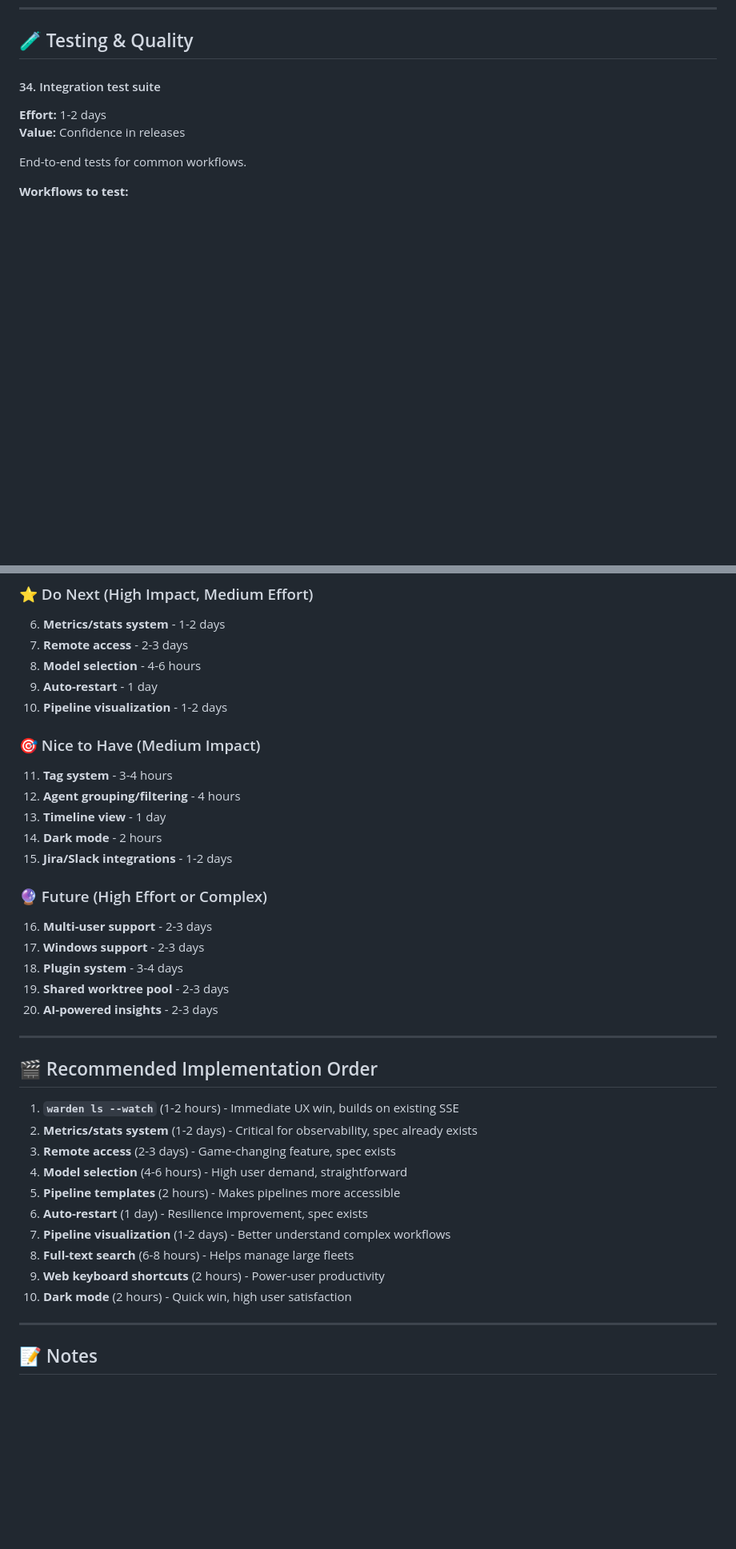
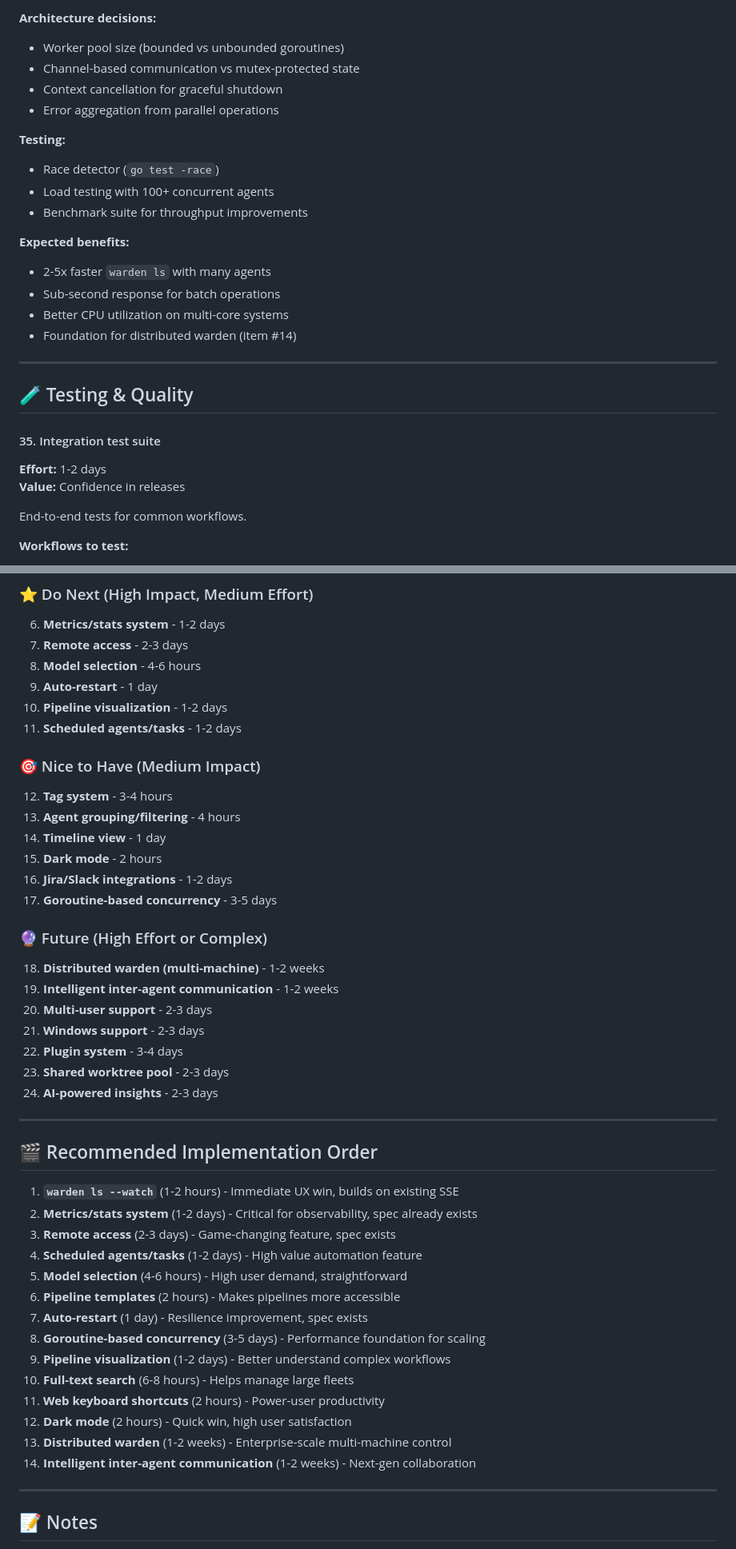
Before and after one commit to srjn45/warden, a Markdown page: docs/FUTURE_ENHANCEMENTS.md, 2 parts joined by grey strips. Shown at 80% size. Drawn GitHub-style; blank space fills up the shorter version.

```diff
--- a/docs/FUTURE_ENHANCEMENTS.md
+++ b/docs/FUTURE_ENHANCEMENTS.md
@@ -781,6 +849,25 @@ warden done agent-123 --create-pr
+**Architecture decisions:**
+- Worker pool size (bounded vs unbounded goroutines)
+- Channel-based communication vs mutex-protected state
+- Context cancellation for graceful shutdown
+- Error aggregation from parallel operations
+
+**Testing:**
+- Race detector (`go test -race`)
+- Load testing with 100+ concurrent agents
+- Benchmark suite for throughput improvements
+
+**Expected benefits:**
+- 2-5x faster `warden ls` with many agents
+- Sub-second response for batch operations
+- Better CPU utilization on multi-core systems
+- Foundation for distributed warden (item #14)
+
+---
+
 ## 🧪 Testing & Quality
 
-#### 34. Integration test suite
+#### 35. Integration test suite
 **Effort:** 1-2 days
 **Value:** Confidence in releases
 
@@ -1021,22 +1159,26 @@ Analyze agent patterns, suggest optimizations.
 8. **Model selection** - 4-6 hours
 9. **Auto-restart** - 1 day
 10. **Pipeline visualization** - 1-2 days
+11. **Scheduled agents/tasks** - 1-2 days
 
 ### 🎯 Nice to Have (Medium Impact)
 
-11. **Tag system** - 3-4 hours
-12. **Agent grouping/filtering** - 4 hours
-13. **Timeline view** - 1 day
-14. **Dark mode** - 2 hours
-15. **Jira/Slack integrations** - 1-2 days
+12. **Tag system** - 3-4 hours
+13. **Agent grouping/filtering** - 4 hours
+14. **Timeline view** - 1 day
+15. **Dark mode** - 2 hours
+16. **Jira/Slack integrations** - 1-2 days
+17. **Goroutine-based concurrency** - 3-5 days
 
 ### 🔮 Future (High Effort or Complex)
 
-16. **Multi-user support** - 2-3 days
-17. **Windows support** - 2-3 days
-18. **Plugin system** - 3-4 days
-19. **Shared worktree pool** - 2-3 days
-20. **AI-powered insights** - 2-3 days
+18. **Distributed warden (multi-machine)** - 1-2 weeks
+19. **Intelligent inter-agent communication** - 1-2 weeks
+20. **Multi-user support** - 2-3 days
+21. **Windows support** - 2-3 days
+22. **Plugin system** - 3-4 days
+23. **Shared worktree pool** - 2-3 days
+24. **AI-powered insights** - 2-3 days
 
 ---
 
@@ -1045,13 +1187,17 @@ Analyze agent patterns, suggest optimizations.
 1. **`warden ls --watch`** (1-2 hours) - Immediate UX win, builds on existing SSE
 2. **Metrics/stats system** (1-2 days) - Critical for observability, spec already exists
 3. **Remote access** (2-3 days) - Game-changing feature, spec exists
-4. **Model selection** (4-6 hours) - High user demand, straightforward
-5. **Pipeline templates** (2 hours) - Makes pipelines more accessible
-6. **Auto-restart** (1 day) - Resilience improvement, spec exists
-7. **Pipeline visualization** (1-2 days) - Better understand complex workflows
-8. **Full-text search** (6-8 hours) - Helps manage large fleets
-9. **Web keyboard shortcuts** (2 hours) - Power-user productivity
-10. **Dark mode** (2 hours) - Quick win, high user satisfaction
+4. **Scheduled agents/tasks** (1-2 days) - High value automation feature
+5. **Model selection** (4-6 hours) - High user demand, straightforward
+6. **Pipeline templates** (2 hours) - Makes pipelines more accessible
+7. **Auto-restart** (1 day) - Resilience improvement, spec exists
+8. **Goroutine-based concurrency** (3-5 days) - Performance foundation for scaling
+9. **Pipeline visualization** (1-2 days) - Better understand complex workflows
+10. **Full-text search** (6-8 hours) - Helps manage large fleets
+11. **Web keyboard shortcuts** (2 hours) - Power-user productivity
+12. **Dark mode** (2 hours) - Quick win, high user satisfaction
+13. **Distributed warden** (1-2 weeks) - Enterprise-scale multi-machine control
+14. **Intelligent inter-agent communication** (1-2 weeks) - Next-gen collaboration
 
 ---
 
```
Also changed, not shown: other parts of docs/FUTURE_ENHANCEMENTS.md (+131 -12 lines).
